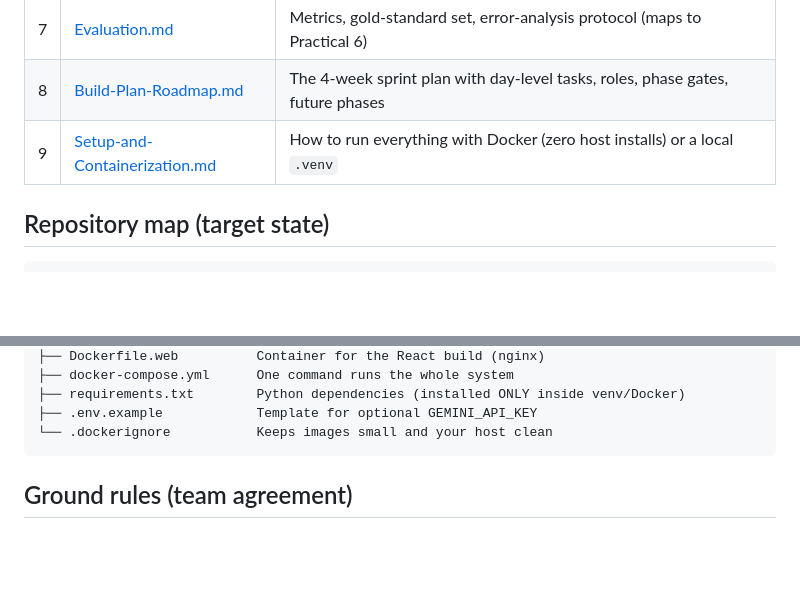
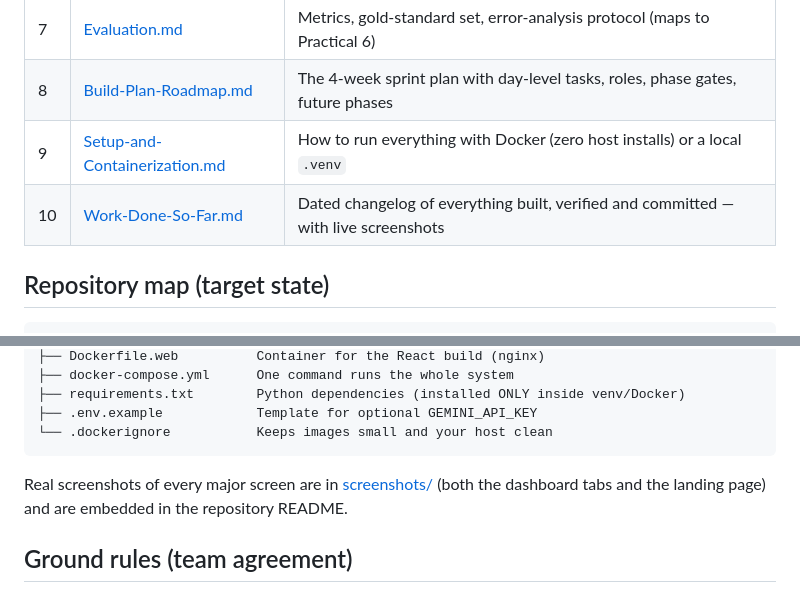
Before and after one commit to Dhruv-Puri/ThesisTrace, a Markdown page: documentation/README.md, 2 parts joined by grey strips. Drawn GitHub-style; blank space fills up the shorter version.

````diff
--- a/documentation/README.md
+++ b/documentation/README.md
@@ -31,6 +31,7 @@ top (never the other way around).
 | 7 | [Evaluation.md](Evaluation.md) | Metrics, gold-standard set, error-analysis protocol (maps to Practical 6) |
 | 8 | [Build-Plan-Roadmap.md](Build-Plan-Roadmap.md) | The 4-week sprint plan with day-level tasks, roles, phase gates, future phases |
 | 9 | [Setup-and-Containerization.md](Setup-and-Containerization.md) | How to run everything with Docker (zero host installs) or a local `.venv` |
+| 10 | [Work-Done-So-Far.md](Work-Done-So-Far.md) | Dated changelog of everything built, verified and committed — with live screenshots |
 
 ## Repository map (target state)
 
@@ -51,6 +52,9 @@ paper2reality/
 ├── .env.example            Template for optional GEMINI_API_KEY
 └── .dockerignore           Keeps images small and your host clean
 ```
+
+Real screenshots of every major screen are in [screenshots/](screenshots/) (both the
+dashboard tabs and the landing page) and are embedded in the repository README.
 
 ## Ground rules (team agreement)
 
````
Also changed, not shown: README.md (+18 -1 lines), documentation/Work-Done-So-Far.md (added, +212 -0 lines), documentation/screenshots/dashboard-claimcheck.png (added), documentation/screenshots/dashboard-overview.png (added), documentation/screenshots/dashboard-trl.png (added), documentation/screenshots/landing.png (added), 1 other file.
